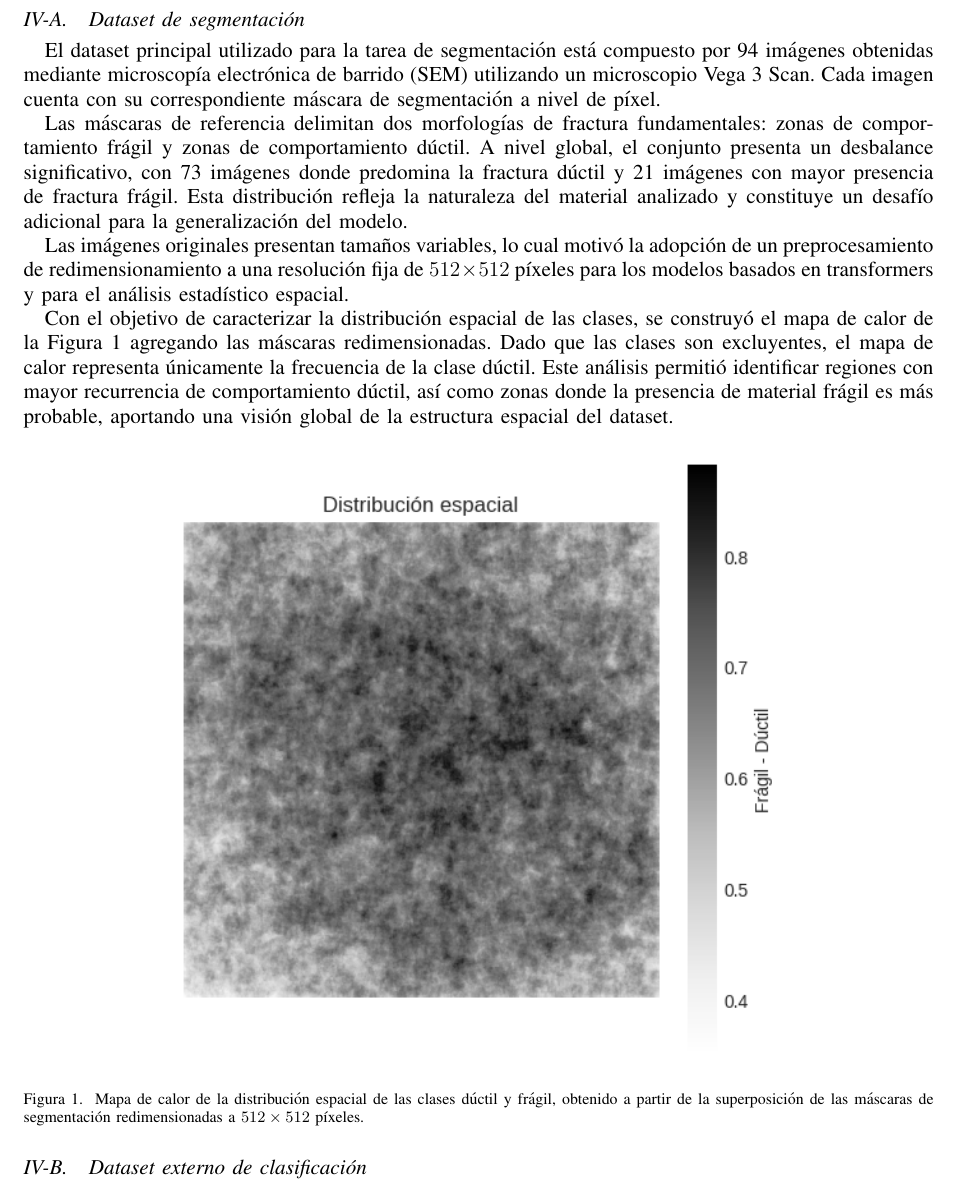
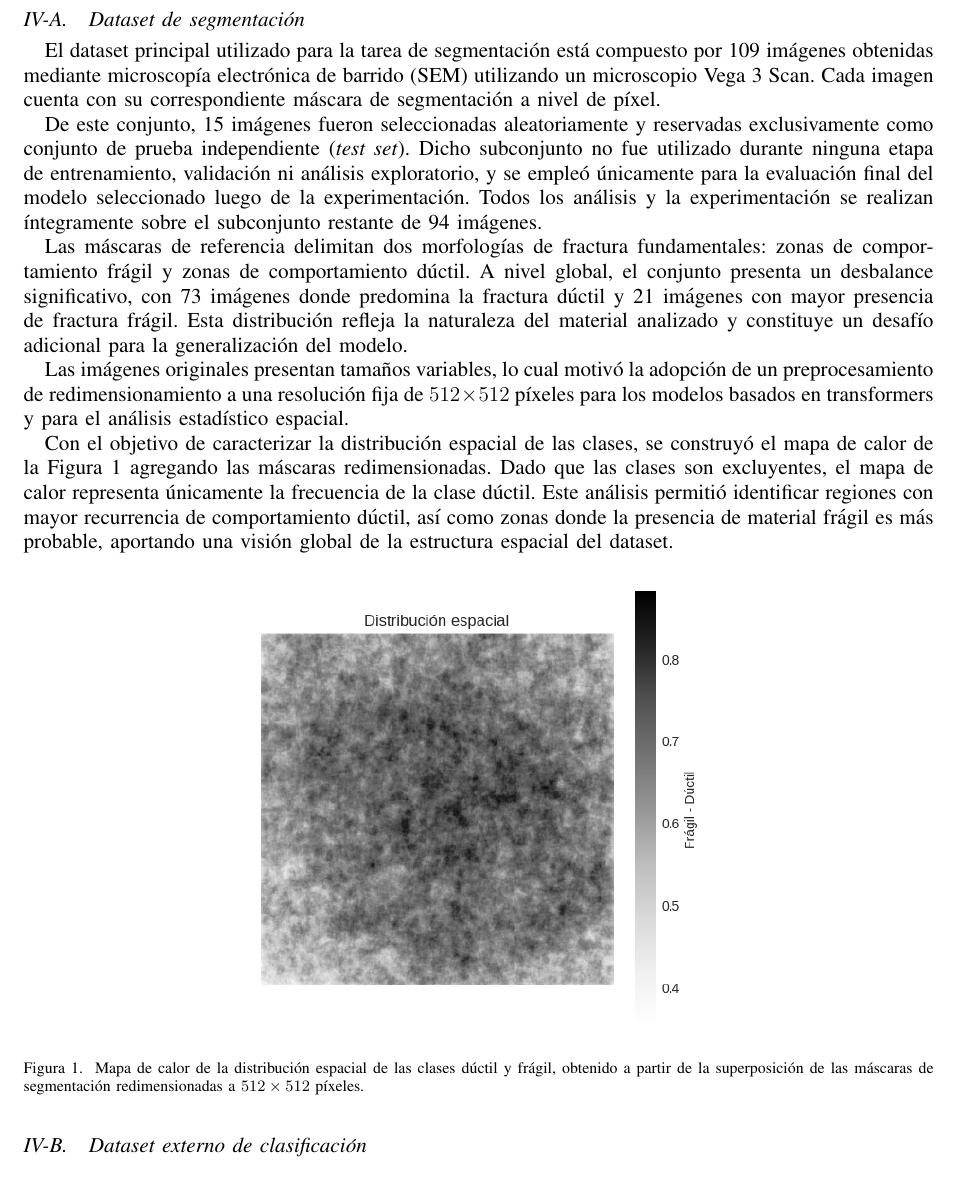
Before and after one commit to CfM47/ML-Project, a LaTeX paper (docs/report/main.tex): part of page 4 of 23, cut so that both start at the same text. Compiled offline with pdfLaTeX.

Commit message:
fix(report) add clarification to dataset description

```diff
--- a/docs/report/main.tex
+++ b/docs/report/main.tex
@@ -206,7 +206,9 @@ En conclusión, esta metodología instrumentaliza el método científico: permit
 A continuación se proporciona información sobre los datasets utilizados.
 \subsection{Dataset de segmentación}
 
-El dataset principal utilizado para la tarea de segmentación está compuesto por 94 imágenes obtenidas mediante microscopía electrónica de barrido (SEM) utilizando un microscopio Vega 3 Scan. Cada imagen cuenta con su correspondiente máscara de segmentación a nivel de píxel.
+El dataset principal utilizado para la tarea de segmentación está compuesto por 109 imágenes obtenidas mediante microscopía electrónica de barrido (SEM) utilizando un microscopio Vega 3 Scan. Cada imagen cuenta con su correspondiente máscara de segmentación a nivel de píxel.
+
+De este conjunto, 15 imágenes fueron seleccionadas aleatoriamente y reservadas exclusivamente como conjunto de prueba independiente (\emph{test set}). Dicho subconjunto no fue utilizado durante ninguna etapa de entrenamiento, validación ni análisis exploratorio, y se empleó únicamente para la evaluación final del modelo seleccionado luego de la experimentación. Todos los análisis y la experimentación se realizan íntegramente sobre el subconjunto restante de 94 imágenes.
 
 Las máscaras de referencia delimitan dos morfologías de fractura fundamentales: zonas de comportamiento frágil y zonas de comportamiento dúctil. A nivel global, el conjunto presenta un desbalance significativo, con 73 imágenes donde predomina la fractura dúctil y 21 imágenes con mayor presencia de fractura frágil. Esta distribución refleja la naturaleza del material analizado y constituye un desafío adicional para la generalización del modelo.
 
@@ -216,7 +218,7 @@ Con el objetivo de caracterizar la distribución espacial de las clases, se cons
 
 \begin{figure}[H]
     \centering
-    \includegraphics{heatmap.png}
+    \includegraphics[width=0.5\linewidth]{heatmap.png}
     \caption{Mapa de calor de la distribución espacial de las clases dúctil y frágil, obtenido a partir de la superposición de las máscaras de segmentación redimensionadas a $512 \times 512$ píxeles.}
     \label{fig:heatmap_ductil}
 \end{figure}
```
Also changed, not shown: docs/report/ML_report.pdf.
